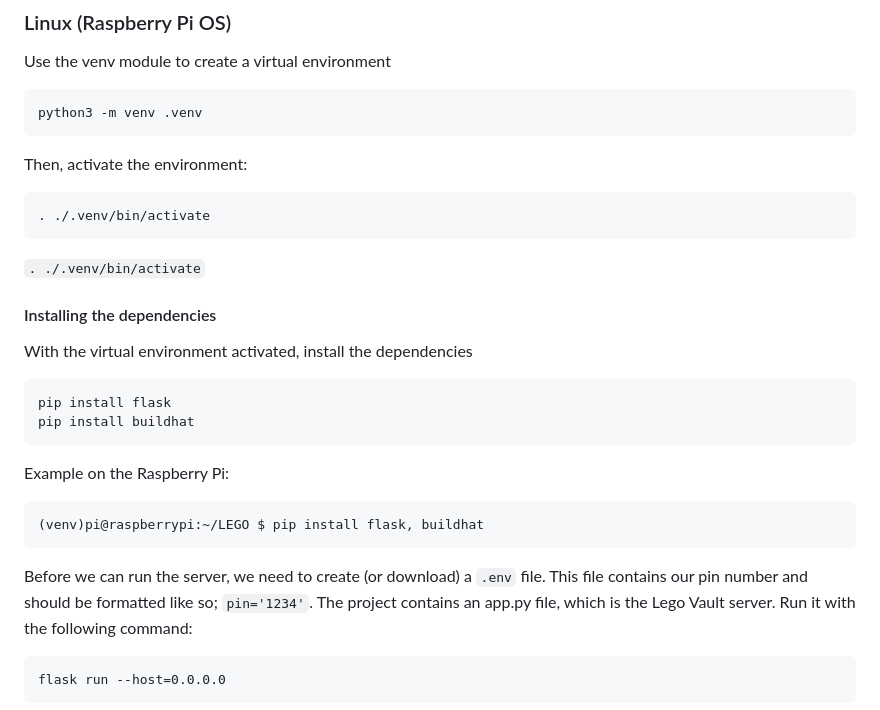
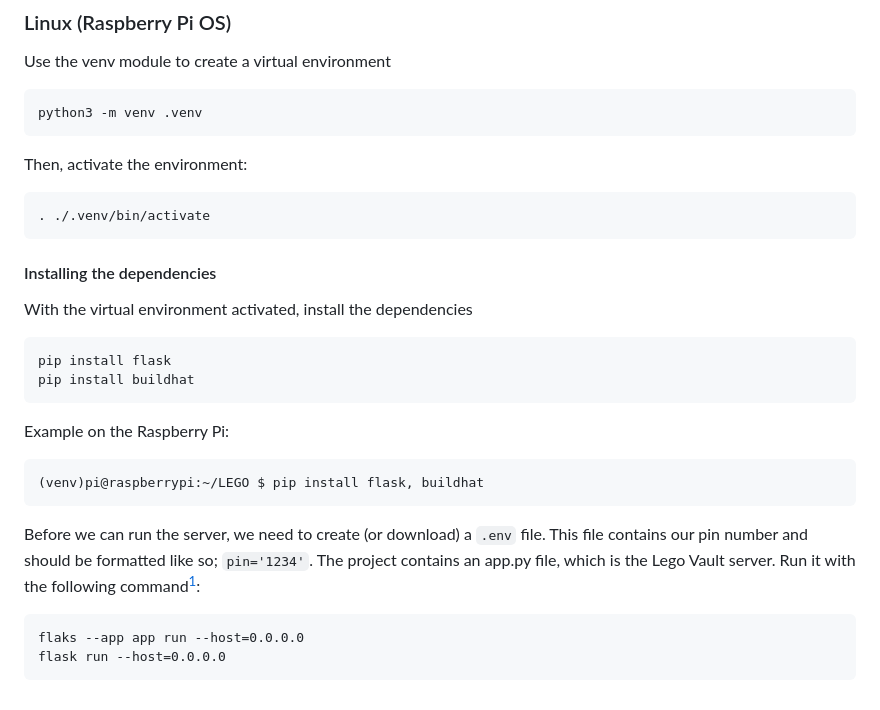
Before and after one commit to AleksHolland84/Lego_vault, a Markdown page: README.md, the part around one of its changes. Rendered like a GitHub page.

Commit message:
Update README.md
Added foot note

````diff
--- a/README.md
+++ b/README.md
@@ -27,7 +27,7 @@ Then, activate the environment:
 ```
 . ./.venv/bin/activate
 ```
-`. ./.venv/bin/activate`
+
 
 #### Installing the dependencies
 With the virtual environment activated, install the dependencies
@@ -44,8 +44,9 @@ Example on the Raspberry Pi:
 ```
 
 Before we can run the server, we need to create (or download) a ```.env``` file. This file contains our pin number and should be formatted like so; `pin='1234'`.
-The project contains an app.py file, which is the Lego Vault server. Run it with the following command:
+The project contains an app.py file, which is the Lego Vault server. Run it with the following command[^1]:
 
 ```
+flaks --app app run --host=0.0.0.0
 flask run --host=0.0.0.0
 ```
````
Also changed, not shown: other parts of README.md (+4 -0 lines).
